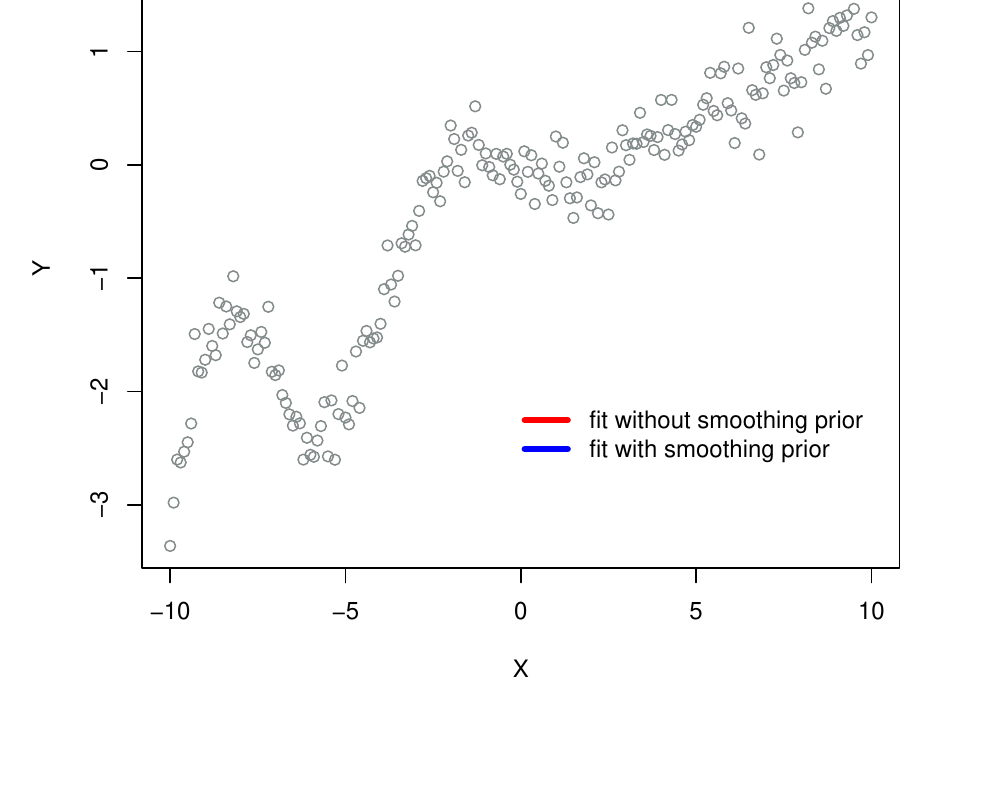
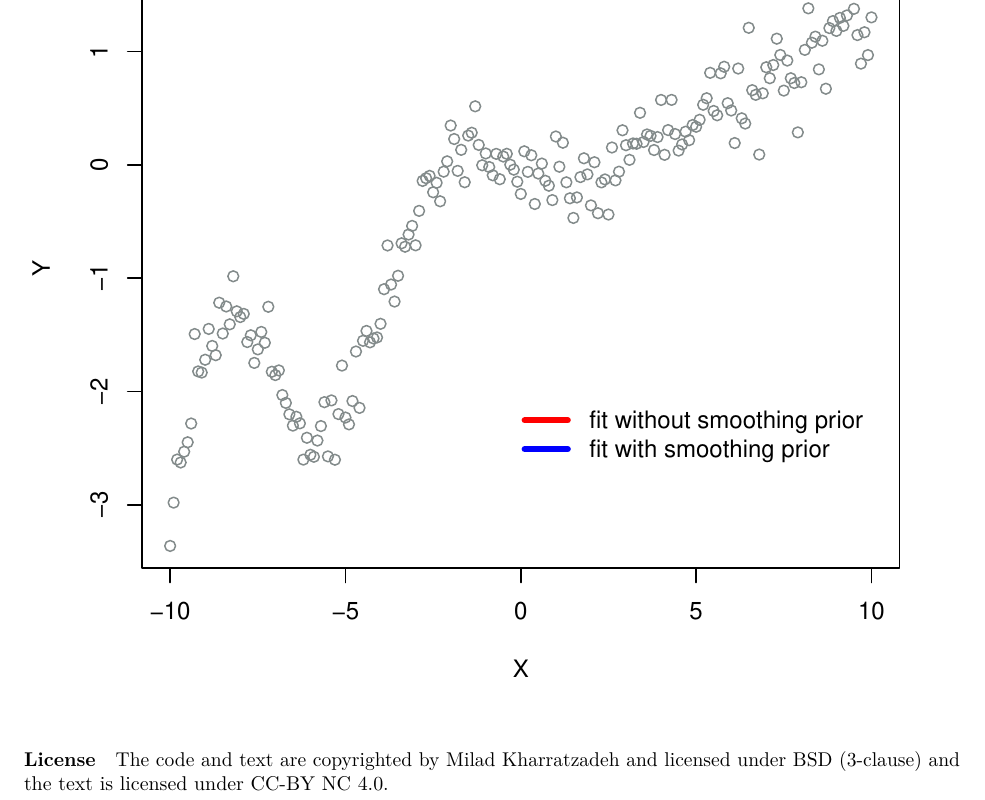
Before and after one commit to milkha/Splines_in_Stan, an R Markdown document (splines_in_stan.Rmd): part of page 9 of 9, cut so that both start at the same text, the shorter picture padded with empty space. Rendered offline with R 4.5, knitr and Pandoc, then LaTeX, with nearby package versions; some code elsewhere in the file could not run offline; common packages that the code uses without loading them are loaded.

Commit message:
added licensing terms for mc-stan.org

````diff
--- a/splines_in_stan.Rmd
+++ b/splines_in_stan.Rmd
@@ -340,3 +340,7 @@ lines(X, Y_hat_med, col="Red", lw=2, lty=1)
 lines(X, Y_hat_med_pen, col="blue",lw=2, lty=1)
 legend(-1,-2,0,legend=c("fit without smoothing prior", "fit with smoothing prior"), col=c("red", "blue"), lw=4, box.lty=0, lty=1, border="white")
 ```
+
+#### License
+
+The code and text are copyrighted by Milad Kharratzadeh and licensed under [BSD (3-clause)](https://opensource.org/licenses/BSD-3-Clause) and the text is licensed under [CC-BY NC 4.0](https://creativecommons.org/licenses/by-nc/4.0/).
````
